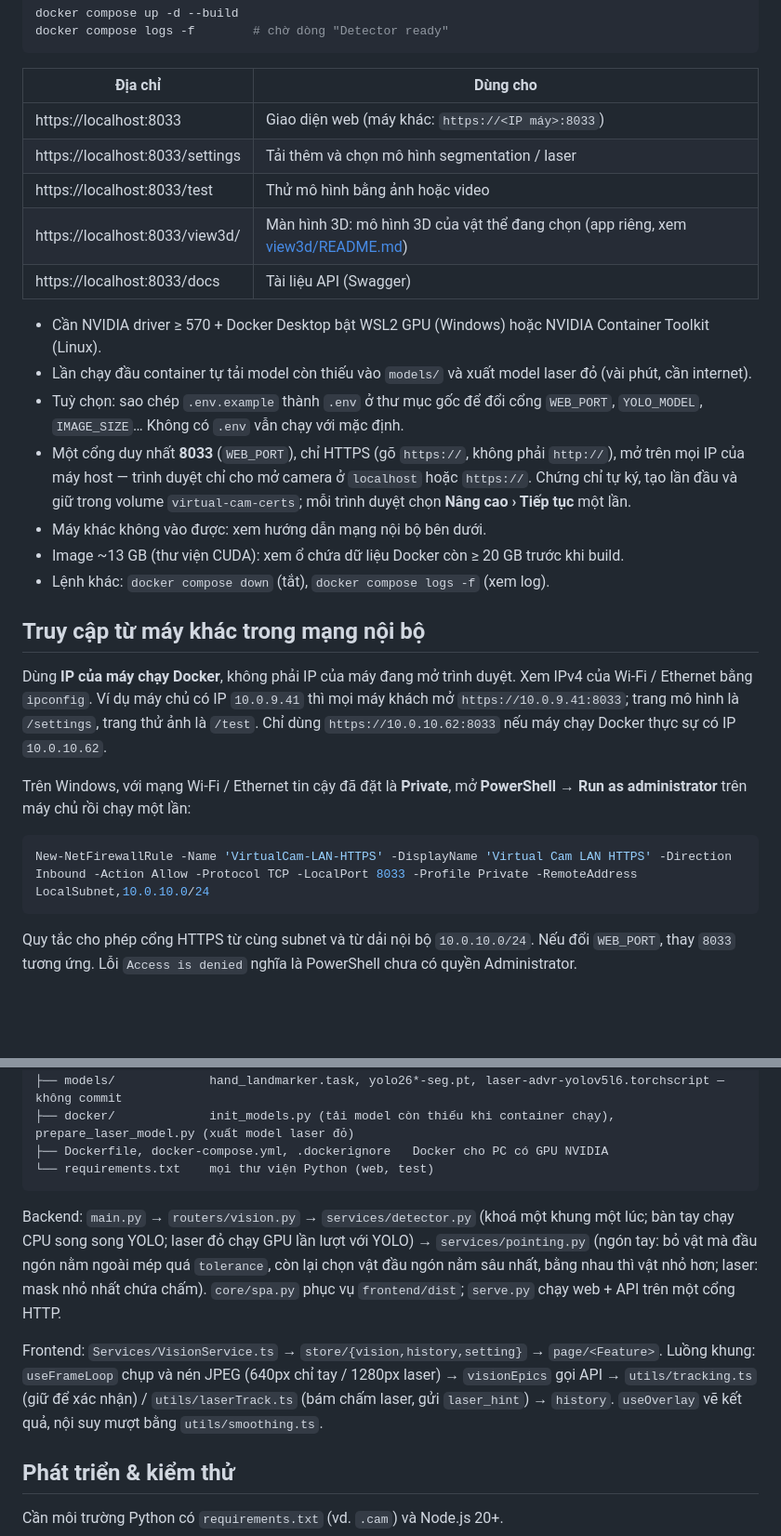
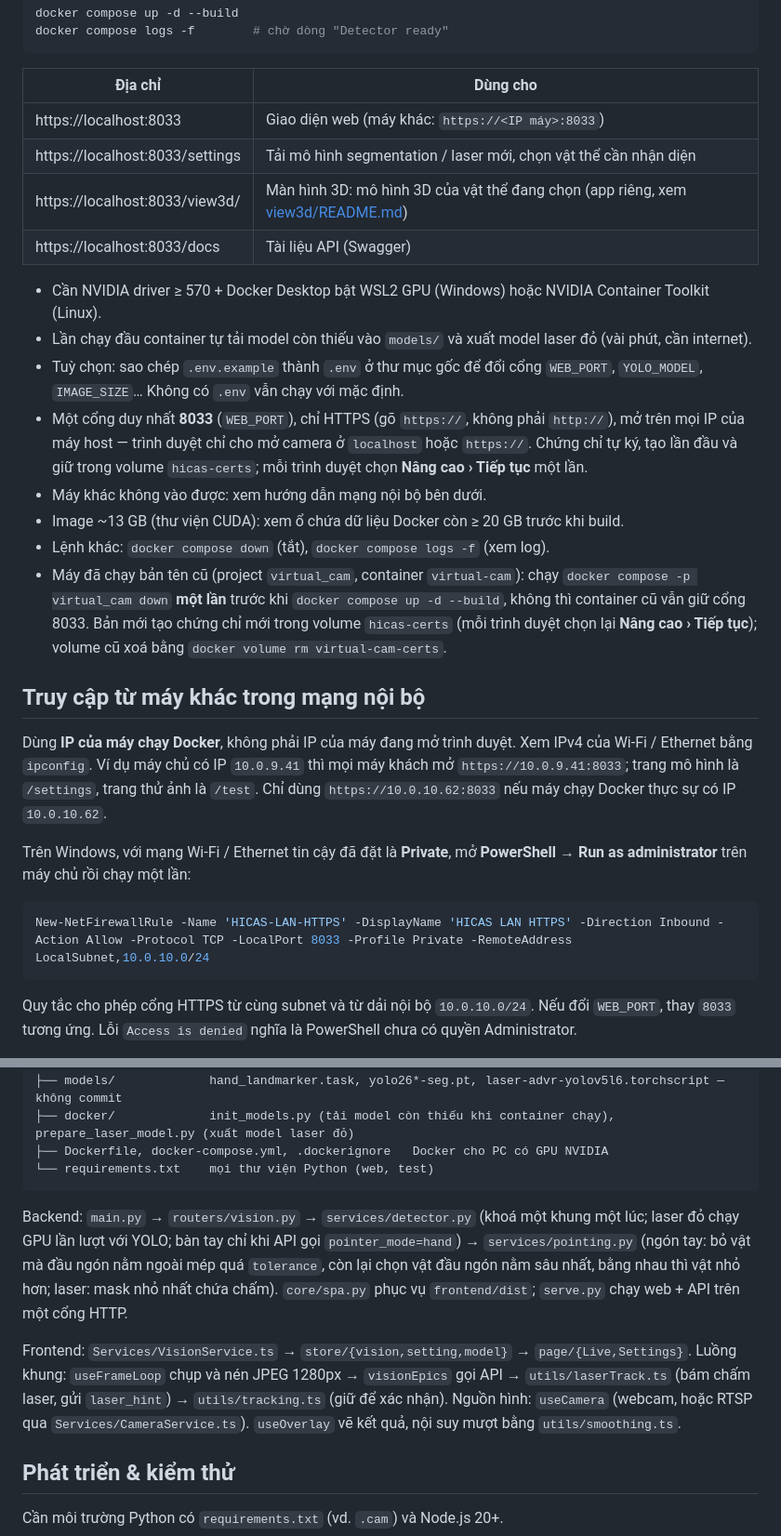
Before and after one commit to DragonZux/virtual_cam, a Markdown page: README.md, 2 parts joined by grey strips. Shown at 93% size. GitHub-like rendering; blank space fills up the shorter version.

````diff
--- a/README.md
+++ b/README.md
@@ -20,18 +20,18 @@ docker compose logs -f        # chờ dòng "Detector ready"
 | Địa chỉ | Dùng cho |
 |---|---|
 | https://localhost:8033 | Giao diện web (máy khác: `https://<IP máy>:8033`) |
-| https://localhost:8033/settings | Tải thêm và chọn mô hình segmentation / laser |
-| https://localhost:8033/test | Thử mô hình bằng ảnh hoặc video |
+| https://localhost:8033/settings | Tải mô hình segmentation / laser mới, chọn vật thể cần nhận diện |
 | https://localhost:8033/view3d/ | Màn hình 3D: mô hình 3D của vật thể đang chọn (app riêng, xem [view3d/README.md](view3d/README.md)) |
 | https://localhost:8033/docs | Tài liệu API (Swagger) |
 
 - Cần NVIDIA driver ≥ 570 + Docker Desktop bật WSL2 GPU (Windows) hoặc NVIDIA Container Toolkit (Linux).
 - Lần chạy đầu container tự tải model còn thiếu vào `models/` và xuất model laser đỏ (vài phút, cần internet).
 - Tuỳ chọn: sao chép `.env.example` thành `.env` ở thư mục gốc để đổi cổng `WEB_PORT`, `YOLO_MODEL`, `IMAGE_SIZE`… Không có `.env` vẫn chạy với mặc định.
-- Một cổng duy nhất **8033** (`WEB_PORT`), chỉ HTTPS (gõ `https://`, không phải `http://`), mở trên mọi IP của máy host — trình duyệt chỉ cho mở camera ở `localhost` hoặc `https://`. Chứng chỉ tự ký, tạo lần đầu và giữ trong volume `virtual-cam-certs`; mỗi trình duyệt chọn **Nâng cao › Tiếp tục** một lần.
+- Một cổng duy nhất **8033** (`WEB_PORT`), chỉ HTTPS (gõ `https://`, không phải `http://`), mở trên mọi IP của máy host — trình duyệt chỉ cho mở camera ở `localhost` hoặc `https://`. Chứng chỉ tự ký, tạo lần đầu và giữ trong volume `hicas-certs`; mỗi trình duyệt chọn **Nâng cao › Tiếp tục** một lần.
 - Máy khác không vào được: xem hướng dẫn mạng nội bộ bên dưới.
 - Image ~13 GB (thư viện CUDA): xem ổ chứa dữ liệu Docker còn ≥ 20 GB trước khi build.
 - Lệnh khác: `docker compose down` (tắt), `docker compose logs -f` (xem log).
+- Máy đã chạy bản tên cũ (project `virtual_cam`, container `virtual-cam`): chạy `docker compose -p virtual_cam down` **một lần** trước khi `docker compose up -d --build`, không thì container cũ vẫn giữ cổng 8033. Bản mới tạo chứng chỉ mới trong volume `hicas-certs` (mỗi trình duyệt chọn lại **Nâng cao › Tiếp tục**); volume cũ xoá bằng `docker volume rm virtual-cam-certs`.
 
 ## Truy cập từ máy khác trong mạng nội bộ
 
@@ -40,7 +40,7 @@ Dùng **IP của máy chạy Docker**, không phải IP của máy đang mở tr
 Trên Windows, với mạng Wi-Fi / Ethernet tin cậy đã đặt là **Private**, mở **PowerShell → Run as administrator** trên máy chủ rồi chạy một lần:
 
 ```powershell
-New-NetFirewallRule -Name 'VirtualCam-LAN-HTTPS' -DisplayName 'Virtual Cam LAN HTTPS' -Direction Inbound -Action Allow -Protocol TCP -LocalPort 8033 -Profile Private -RemoteAddress LocalSubnet,10.0.10.0/24
+New-NetFirewallRule -Name 'HICAS-LAN-HTTPS' -DisplayName 'HICAS LAN HTTPS' -Direction Inbound -Action Allow -Protocol TCP -LocalPort 8033 -Profile Private -RemoteAddress LocalSubnet,10.0.10.0/24
 ```
 
 Quy tắc cho phép cổng HTTPS từ cùng subnet và từ dải nội bộ `10.0.10.0/24`. Nếu đổi `WEB_PORT`, thay `8033` tương ứng. Lỗi `Access is denied` nghĩa là PowerShell chưa có quyền Administrator.
@@ -219,9 +223,9 @@ virtual_cam/
 └── requirements.txt    mọi thư viện Python (web, test)
 ```
 
-Backend: `main.py` → `routers/vision.py` → `services/detector.py` (khoá một khung một lúc; bàn tay chạy CPU song song YOLO; laser đỏ chạy GPU lần lượt với YOLO) → `services/pointing.py` (ngón tay: bỏ vật mà đầu ngón nằm ngoài mép quá `tolerance`, còn lại chọn vật đầu ngón nằm sâu nhất, bằng nhau thì vật nhỏ hơn; laser: mask nhỏ nhất chứa chấm). `core/spa.py` phục vụ `frontend/dist`; `serve.py` chạy web + API trên một cổng HTTP.
+Backend: `main.py` → `routers/vision.py` → `services/detector.py` (khoá một khung một lúc; laser đỏ chạy GPU lần lượt với YOLO; bàn tay chỉ khi API gọi `pointer_mode=hand`) → `services/pointing.py` (ngón tay: bỏ vật mà đầu ngón nằm ngoài mép quá `tolerance`, còn lại chọn vật đầu ngón nằm sâu nhất, bằng nhau thì vật nhỏ hơn; laser: mask nhỏ nhất chứa chấm). `core/spa.py` phục vụ `frontend/dist`; `serve.py` chạy web + API trên một cổng HTTP.
 
-Frontend: `Services/VisionService.ts` → `store/{vision,history,setting}` → `page/<Feature>`. Luồng khung: `useFrameLoop` chụp và nén JPEG (640px chỉ tay / 1280px laser) → `visionEpics` gọi API → `utils/tracking.ts` (giữ để xác nhận) / `utils/laserTrack.ts` (bám chấm laser, gửi `laser_hint`) → `history`. `useOverlay` vẽ kết quả, nội suy mượt bằng `utils/smoothing.ts`.
+Frontend: `Services/VisionService.ts` → `store/{vision,setting,model}` → `page/{Live,Settings}`. Luồng khung: `useFrameLoop` chụp và nén JPEG 1280px → `visionEpics` gọi API → `utils/laserTrack.ts` (bám chấm laser, gửi `laser_hint`) → `utils/tracking.ts` (giữ để xác nhận). Nguồn hình: `useCamera` (webcam, hoặc RTSP qua `Services/CameraService.ts`). `useOverlay` vẽ kết quả, nội suy mượt bằng `utils/smoothing.ts`.
 
 ## Phát triển & kiểm thử
 
````
Also changed, not shown: other parts of README.md (+26 -22 lines).
